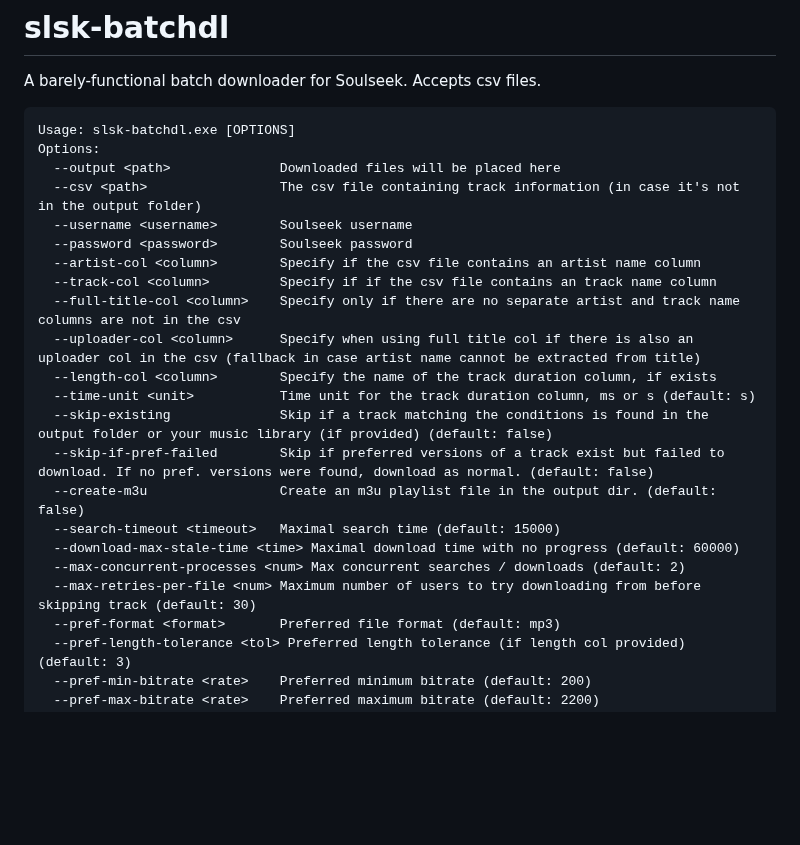
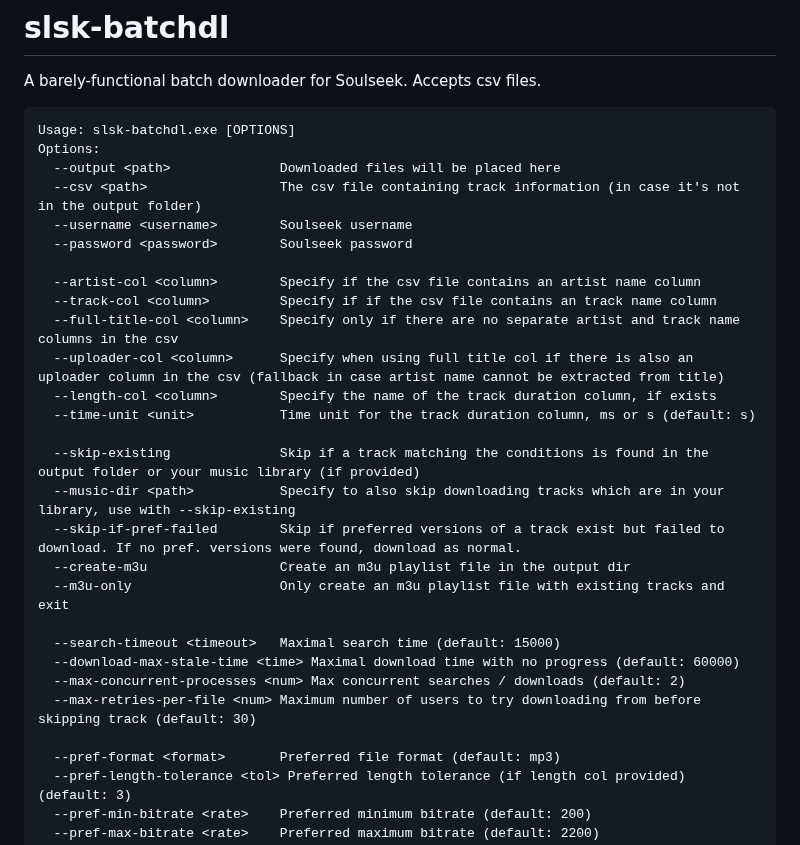
Before and after one commit to fiso64/slsk-batchdl, a Markdown page: README.md, the part around the change. Rendered like a GitHub page; blank space fills up the shorter version.

```diff
--- a/README.md
+++ b/README.md
@@ -9,19 +9,25 @@ Options:
   --csv <path>                 The csv file containing track information (in case it's not in the output folder)
   --username <username>        Soulseek username
   --password <password>        Soulseek password
+
   --artist-col <column>        Specify if the csv file contains an artist name column
   --track-col <column>         Specify if if the csv file contains an track name column
-  --full-title-col <column>    Specify only if there are no separate artist and track name columns are not in the csv
-  --uploader-col <column>      Specify when using full title col if there is also an uploader col in the csv (fallback in case artist name cannot be extracted from title)
+  --full-title-col <column>    Specify only if there are no separate artist and track name columns in the csv
+  --uploader-col <column>      Specify when using full title col if there is also an uploader column in the csv (fallback in case artist name cannot be extracted from title)
   --length-col <column>        Specify the name of the track duration column, if exists
   --time-unit <unit>           Time unit for the track duration column, ms or s (default: s)
-  --skip-existing              Skip if a track matching the conditions is found in the output folder or your music library (if provided) (default: false)
-  --skip-if-pref-failed        Skip if preferred versions of a track exist but failed to download. If no pref. versions were found, download as normal. (default: false)
-  --create-m3u                 Create an m3u playlist file in the output dir. (default: false)
+
+  --skip-existing              Skip if a track matching the conditions is found in the output folder or your music library (if provided)
+  --music-dir <path>           Specify to also skip downloading tracks which are in your library, use with --skip-existing
+  --skip-if-pref-failed        Skip if preferred versions of a track exist but failed to download. If no pref. versions were found, download as normal.
+  --create-m3u                 Create an m3u playlist file in the output dir
+  --m3u-only                   Only create an m3u playlist file with existing tracks and exit
+
   --search-timeout <timeout>   Maximal search time (default: 15000)
   --download-max-stale-time <time> Maximal download time with no progress (default: 60000)
   --max-concurrent-processes <num> Max concurrent searches / downloads (default: 2)
   --max-retries-per-file <num> Maximum number of users to try downloading from before skipping track (default: 30)
+
   --pref-format <format>       Preferred file format (default: mp3)
   --pref-length-tolerance <tol> Preferred length tolerance (if length col provided) (default: 3)
   --pref-min-bitrate <rate>    Preferred minimum bitrate (default: 200)
```
